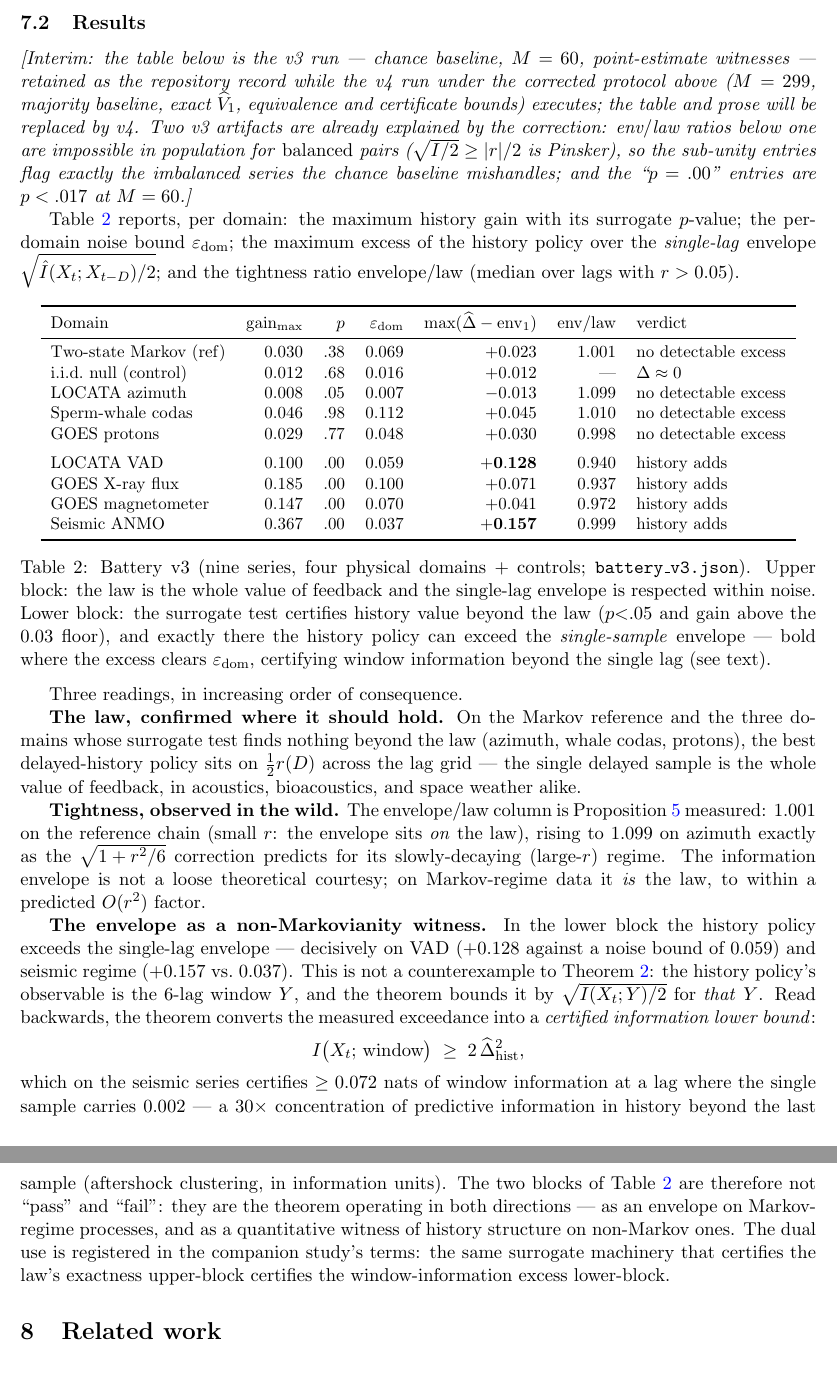
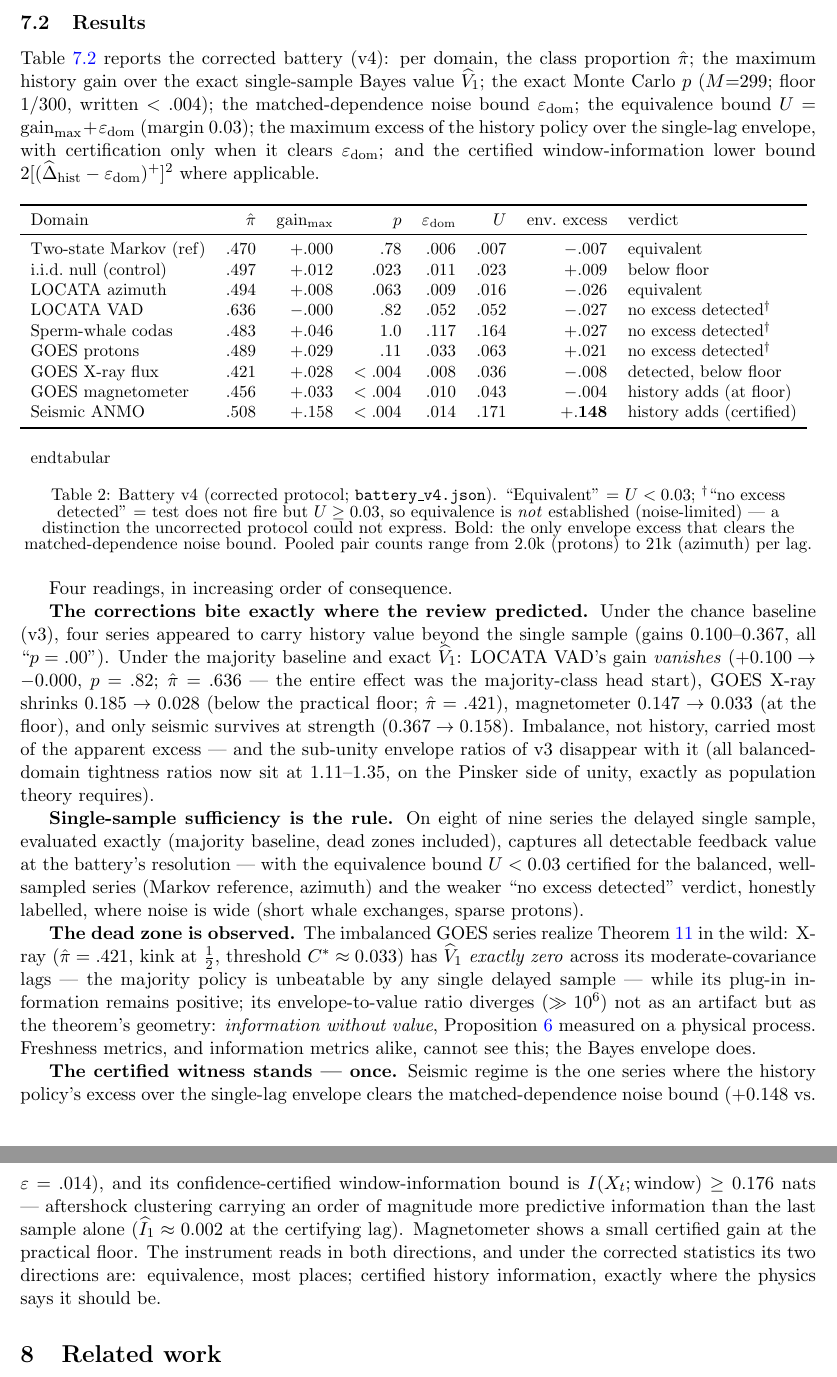
Before and after one commit to ahb-sjsu/nats-bursting, a LaTeX paper (paper/predictive_value/main.tex): two parts of pages 9 and 10 of 12, joined at a grey line, cut so that both start at the same text. The pictures show the PDF file paper/predictive_value/main.pdf that the author committed with the source.

Commit message:
paper(predictive-value): v0.4 — battery v4 results: the corrections change the science
The corrected protocol (majority baseline, exact 2x2 Bayes value, M=299,
equivalence bounds, certified LCBs) rewrites the empirical story:

- VAD's "history adds" REVERSED (+0.100 -> -0.000, p=.82): the entire v3
  effect was the majority-class head start (pi=.636). X-ray shrinks
  0.185 -> 0.028 (below floor); magnetometer 0.147 -> 0.033 (at floor);
  only seismic survives at strength (0.367 -> 0.158).
- THE DEAD ZONE IS OBSERVED: GOES X-ray (pi=.421, C* ~ 0.033) has exactly
  zero single-sample Bayes value across its moderate-covariance lags while
  plug-in information stays positive — Thm hinge's geometry (information
  without value) measured on a physical process; env/value ratio diverges
  as the theorem requires, not as an artifact.
- Balanced-domain tightness ratios now 1.11-1.35, all on the Pinsker side
  of unity — the v3 sub-unity artifact is gone with the imbalance.
- One certified witness stands: seismic envelope excess +0.148 clears
  eps=.014; I(window) >= 0.176 nats (confidence-certified). Magnetometer
  small, at floor. Everything else: equivalence or honestly-labelled
  noise-limited non-detection.

Verdict language per review: "equivalent" (U<0.03) vs "no excess detected"
(noise-limited, equivalence NOT established) now distinguishable. Table
fixed for the JSON-backslash gotcha (chr(92) repair). 12pp clean.

Co-Authored-By: Claude Fable 5 <noreply@anthropic.com>

```diff
--- a/paper/predictive_value/main.tex
+++ b/paper/predictive_value/main.tex
@@ -635,14 +635,3 @@ the certificate.
 
 \subsection{Results}
 
-\emph{[Interim: the table below is the v3 run --- chance baseline, $M=60$,
-point-estimate witnesses --- retained as the repository record while the v4
-run under the corrected protocol above ($M=299$, majority baseline, exact
-$\widehat V_1$, equivalence and certificate bounds) executes; the table and
-prose will be replaced by v4. Two v3 artifacts are already explained by the
-correction: env$/$law ratios below one are impossible in population for
-\emph{balanced} pairs ($\sqrt{I/2}\ge|r|/2$ is Pinsker), so the sub-unity
-entries flag exactly the imbalanced series the chance baseline mishandles;
-and the ``$p=.00$'' entries are $p<.017$ at $M=60$.]}
-
-Table~\ref{tab:battery} reports, per domain: the maximum history gain
@@ -652,72 +638,87 @@ excess of the history policy over the \emph{single-lag} envelope
-$\sqrt{\hat I(X_t;X_{t-D})/2}$; and the tightness ratio
-envelope$/$law (median over lags with $r>0.05$).
+Table~\ref{tab:battery} reports the corrected battery (v4): per domain, the
+class proportion $\hat\pi$; the maximum history gain over the exact
+single-sample Bayes value $\widehat V_1$; the exact Monte Carlo $p$
+($M{=}299$; floor $1/300$, written $<.004$); the matched-dependence noise
+bound $\varepsilon_{\mathrm{dom}}$; the equivalence bound
+$U=\text{gain}_{\max}+\varepsilon_{\mathrm{dom}}$ (margin $0.03$); the
+maximum excess of the history policy over the single-lag envelope, with
+certification only when it clears $\varepsilon_{\mathrm{dom}}$; and the
+certified window-information lower bound
+$2[(\widehat\Delta_{\mathrm{hist}}-\varepsilon_{\mathrm{dom}})^+]^2$
+where applicable.
 
 \begin{table}[h]\centering\small
-\begin{tabular}{lrrrrrl}
+\begin{tabular}{lrrrrrrl}
 \toprule
-Domain & gain$_{\max}$ & $p$ & $\varepsilon_{\mathrm{dom}}$ &
-$\max(\widehat\Delta-\mathrm{env}_1)$ & env$/$law & verdict \\
+Domain & $\hat\pi$ & gain$_{\max}$ & $p$ & $\varepsilon_{\mathrm{dom}}$ &
+$U$ & env.\ excess & verdict \\
 \midrule
-Two-state Markov (ref)   & $0.030$ & $.38$ & $0.069$ & $+0.023$ & $1.001$ & no detectable excess \\
-i.i.d.\ null (control)   & $0.012$ & $.68$ & $0.016$ & $+0.012$ & ---     & $\Delta\approx 0$ \\
-LOCATA azimuth           & $0.008$ & $.05$ & $0.007$ & $-0.013$ & $1.099$ & no detectable excess \\
-Sperm-whale codas        & $0.046$ & $.98$ & $0.112$ & $+0.045$ & $1.010$ & no detectable excess \\
-GOES protons             & $0.029$ & $.77$ & $0.048$ & $+0.030$ & $0.998$ & no detectable excess \\
-\addlinespace
-LOCATA VAD               & $0.100$ & $.00$ & $0.059$ & $\mathbf{+0.128}$ & $0.940$ & history adds \\
-GOES X-ray flux          & $0.185$ & $.00$ & $0.100$ & $+0.071$ & $0.937$ & history adds \\
-GOES magnetometer        & $0.147$ & $.00$ & $0.070$ & $+0.041$ & $0.972$ & history adds \\
-Seismic ANMO             & $0.367$ & $.00$ & $0.037$ & $\mathbf{+0.157}$ & $0.999$ & history adds \\
+Two-state Markov (ref) & $.470$ & $+.000$ & $.78$ & $.006$ & $.007$ & $-.007$ & equivalent \\
+i.i.d.\ null (control) & $.497$ & $+.012$ & $.023$ & $.011$ & $.023$ & $+.009$ & below floor \\
+LOCATA azimuth         & $.494$ & $+.008$ & $.063$ & $.009$ & $.016$ & $-.026$ & equivalent \\
+LOCATA VAD             & $.636$ & $-.000$ & $.82$  & $.052$ & $.052$ & $-.027$ & no excess detected$^{\dagger}$ \\
+Sperm-whale codas      & $.483$ & $+.046$ & $1.0$  & $.117$ & $.164$ & $+.027$ & no excess detected$^{\dagger}$ \\
+GOES protons           & $.489$ & $+.029$ & $.11$  & $.033$ & $.063$ & $+.021$ & no excess detected$^{\dagger}$ \\
+GOES X-ray flux        & $.421$ & $+.028$ & $<.004$ & $.008$ & $.036$ & $-.008$ & detected, below floor \\
+GOES magnetometer      & $.456$ & $+.033$ & $<.004$ & $.010$ & $.043$ & $-.004$ & history adds (at floor) \\
+Seismic ANMO           & $.508$ & $+.158$ & $<.004$ & $.014$ & $.171$ & $\mathbf{+.148}$ & history adds (certified) \\
 \bottomrule
-\end{tabular}
-\caption{Battery v3 (nine series, four physical domains + controls;
-\texttt{battery\_v3.json}). Upper block: the law is the whole value of
-feedback and the single-lag envelope is respected within noise. Lower block:
-the surrogate test certifies history value beyond the law
-($p{<}.05$ and gain above the $0.03$ floor), and exactly there the history
-policy can exceed the \emph{single-sample} envelope --- bold where the
-excess clears $\varepsilon_{\mathrm{dom}}$, certifying window information
-beyond the single lag (see text).}
+\\end{tabular}
+\caption{Battery v4 (corrected protocol; \texttt{battery\_v4.json}).
+``Equivalent'' $=$ $U<0.03$; $^{\dagger}$``no excess detected'' $=$ test
+does not fire but $U\ge 0.03$, so equivalence is \emph{not} established
+(noise-limited) --- a distinction the uncorrected protocol could not
+express. Bold: the only envelope excess that clears the matched-dependence
+noise bound. Pooled pair counts range from $2.0$k (protons) to $21$k
+(azimuth) per lag.}
 \label{tab:battery}
 \end{table}
 
-Three readings, in increasing order of consequence.
+Four readings, in increasing order of consequence.
 
-\textbf{The law, confirmed where it should hold.} On the Markov reference
-and the three domains whose surrogate test finds nothing beyond the law
-(azimuth, whale codas, protons), the best delayed-history policy sits on
-$\tfrac12 r(D)$ across the lag grid --- the single delayed sample is the
-whole value of feedback, in acoustics, bioacoustics, and space weather alike.
+\textbf{The corrections bite exactly where the review predicted.} Under the
+chance baseline (v3), four series appeared to carry history value beyond
+the single sample (gains $0.100$--$0.367$, all ``$p=.00$''). Under the
+majority baseline and exact $\widehat V_1$: LOCATA VAD's gain
+\emph{vanishes} ($+0.100\to-0.000$, $p=.82$; $\hat\pi=.636$ --- the entire
+effect was the majority-class head start), GOES X-ray shrinks
+$0.185\to0.028$ (below the practical floor; $\hat\pi=.421$), magnetometer
+$0.147\to0.033$ (at the floor), and only seismic survives at strength
+($0.367\to0.158$). Imbalance, not history, carried most of the apparent
+excess --- and the sub-unity envelope ratios of v3 disappear with it (all
+balanced-domain tightness ratios now sit at $1.11$--$1.35$, on the Pinsker
+side of unity, exactly as population theory requires).
 
-\textbf{Tightness, observed in the wild.} The envelope$/$law column is
-Proposition~\ref{prop:tight} measured: $1.001$ on the reference chain
-(small $r$: the envelope sits \emph{on} the law), rising to $1.099$ on
-azimuth exactly as the $\sqrt{1+r^2/6}$ correction predicts for its
-slowly-decaying (large-$r$) regime. The information envelope is not a loose
-theoretical courtesy; on Markov-regime data it \emph{is} the law, to within
-a predicted $O(r^2)$ factor.
+\textbf{Single-sample sufficiency is the rule.} On eight of nine series the
+delayed single sample, evaluated exactly (majority baseline, dead zones
+included), captures all detectable feedback value at the battery's
+resolution --- with the equivalence bound $U<0.03$ certified for the
+balanced, well-sampled series (Markov reference, azimuth) and the weaker
+``no excess detected'' verdict, honestly labelled, where noise is wide
+(short whale exchanges, sparse protons).
 
-\textbf{The envelope as a non-Markovianity witness.} In the lower block the
-history policy exceeds the single-lag envelope --- decisively on VAD
-($+0.128$ against a noise bound of $0.059$) and seismic regime
-($+0.157$ vs.\ $0.037$). This is not a counterexample to
-Theorem~\ref{thm:mi}: the history policy's observable is the $6$-lag
-window $Y$, and the theorem bounds it by $\sqrt{I(X_t;Y)/2}$ for
-\emph{that} $Y$. Read backwards, the theorem converts the measured
-exceedance into a \emph{certified information lower bound}:
-\[
-I\bigl(X_t;\,\text{window}\bigr)\;\ge\;2\,\widehat\Delta_{\mathrm{hist}}^2,
-\]
-which on the seismic series certifies $\ge 0.072$ nats of window information
-at a lag where the single sample carries $0.002$ --- a $30\times$
-concentration of predictive information in history beyond the last sample
-(aftershock clustering, in information units). The two blocks of
-Table~\ref{tab:battery} are therefore not ``pass'' and ``fail'': they are
-the theorem operating in both directions --- as an envelope on Markov-regime
-processes, and as a quantitative witness of history structure on
-non-Markov ones. The dual use is registered in the companion study's terms:
-the same surrogate machinery that certifies the law's exactness upper-block
-certifies the window-information excess lower-block.
+\textbf{The dead zone is observed.} The imbalanced GOES series realize
+Theorem~\ref{thm:hinge} in the wild: X-ray ($\hat\pi=.421$, kink at
+$\tfrac12$, threshold $C^*\approx0.033$) has $\widehat V_1$ \emph{exactly
+zero} across its moderate-covariance lags --- the majority policy is
+unbeatable by any single delayed sample --- while its plug-in information
+remains positive; its envelope-to-value ratio diverges ($\gg10^6$) not as
+an artifact but as the theorem's geometry: \emph{information without value},
+Proposition~\ref{prop:noneq} measured on a physical process. Freshness
+metrics, and information metrics alike, cannot see this; the Bayes envelope
+does.
+
+\textbf{The certified witness stands --- once.} Seismic regime is the one
+series where the history policy's excess over the single-lag envelope
+clears the matched-dependence noise bound ($+0.148$ vs.\
+$\varepsilon=.014$), and its confidence-certified window-information bound
+is $I(X_t;\text{window})\ge 0.176$ nats --- aftershock clustering carrying
+an order of magnitude more predictive information than the last sample
+alone ($\widehat I_1\approx0.002$ at the certifying lag). Magnetometer
+shows a small certified gain at the practical floor. The instrument reads
+in both directions, and under the corrected statistics its two directions
+are: equivalence, most places; certified history information, exactly where
+the physics says it should be.
 
 \section{Related work}\label{sec:related}
 
```
Also changed, not shown: paper/predictive_value/main.pdf, paper/predictive_value/main.tex (5 more changed lines), 3 other files.
